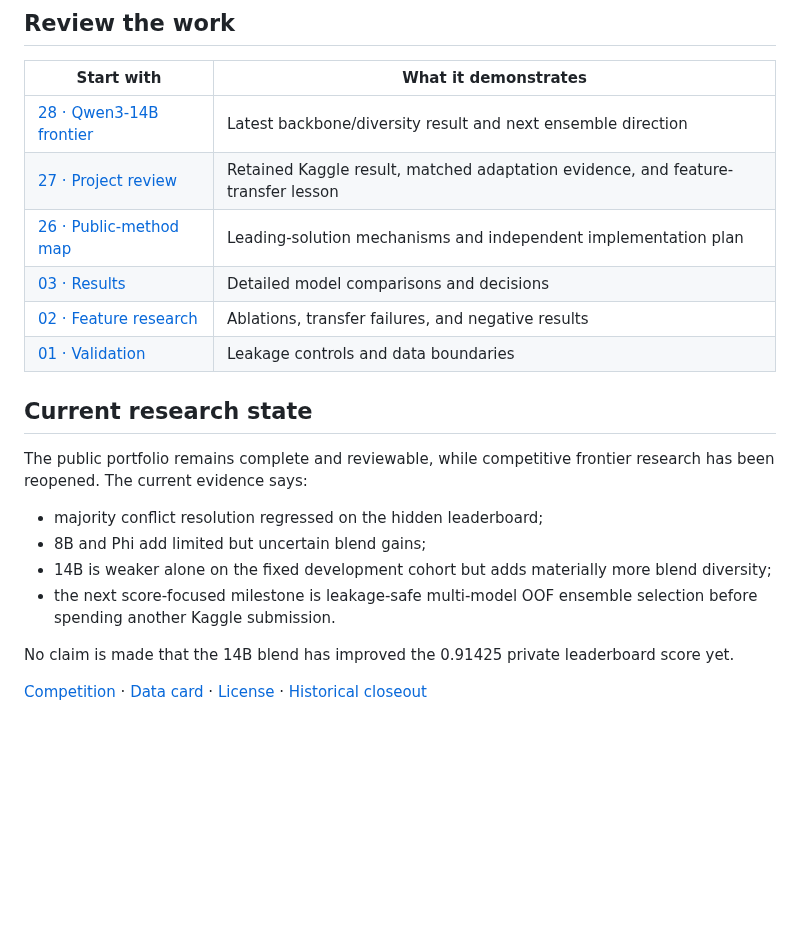
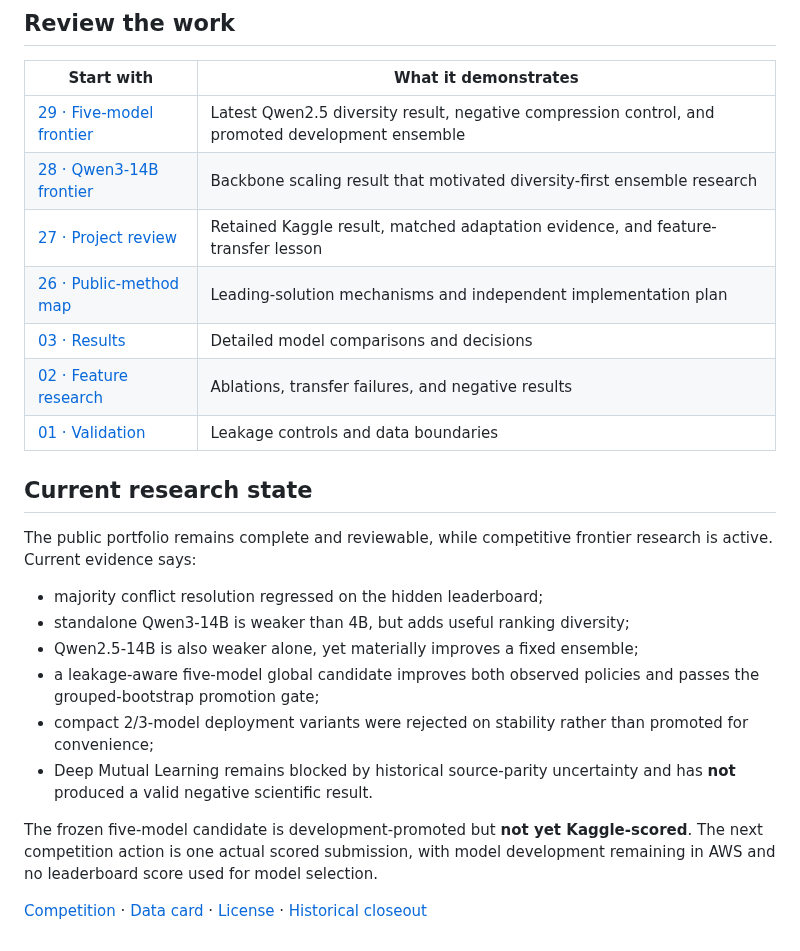
Before and after one commit to alvaromendizabal/jigsaw-rule-classifier, a Markdown page: README.md, the part around one of its changes. Drawn GitHub-style; blank space fills up the shorter version.

```diff
--- a/README.md
+++ b/README.md
@@ -65,7 +70,8 @@ AWS remains the canonical private workspace for raw data, model weights, row-lev
 
 | Start with | What it demonstrates |
 | --- | --- |
-| [28 · Qwen3-14B frontier](notebooks/28_qwen14b_frontier_review.ipynb) | Latest backbone/diversity result and next ensemble direction |
+| [29 · Five-model frontier](notebooks/29_five_model_frontier_review.ipynb) | Latest Qwen2.5 diversity result, negative compression control, and promoted development ensemble |
+| [28 · Qwen3-14B frontier](notebooks/28_qwen14b_frontier_review.ipynb) | Backbone scaling result that motivated diversity-first ensemble research |
 | [27 · Project review](notebooks/27_latest_system_checkpoint.ipynb) | Retained Kaggle result, matched adaptation evidence, and feature-transfer lesson |
 | [26 · Public-method map](notebooks/26_top_solution_integration.ipynb) | Leading-solution mechanisms and independent implementation plan |
 | [03 · Results](notebooks/03_saved_results.ipynb) | Detailed model comparisons and decisions |
@@ -74,13 +80,16 @@ AWS remains the canonical private workspace for raw data, model weights, row-lev
 
 ## Current research state
 
-The public portfolio remains complete and reviewable, while competitive frontier research has been reopened. The current evidence says:
+The public portfolio remains complete and reviewable, while competitive frontier research is active. Current evidence says:
 
 - majority conflict resolution regressed on the hidden leaderboard;
-- 8B and Phi add limited but uncertain blend gains;
-- 14B is weaker alone on the fixed development cohort but adds materially more blend diversity;
-- the next score-focused milestone is leakage-safe multi-model OOF ensemble selection before spending another Kaggle submission.
+- standalone Qwen3-14B is weaker than 4B, but adds useful ranking diversity;
+- Qwen2.5-14B is also weaker alone, yet materially improves a fixed ensemble;
+- a leakage-aware five-model global candidate improves both observed policies and passes the grouped-bootstrap promotion gate;
+- compact 2/3-model deployment variants were rejected on stability rather than promoted for convenience;
+- Deep Mutual Learning remains blocked by historical source-parity uncertainty and has **not** produced a valid negative scientific result.
 
-No claim is made that the 14B blend has improved the 0.91425 private leaderboard score yet.
+The frozen five-model candidate is development-promoted but **not yet Kaggle-scored**. The next competition action is one actual scored submission, with model development remaining in AWS and no leaderboard score used for model selection.
+
 
 [Competition](https://www.kaggle.com/competitions/jigsaw-agile-community-rules) · [Data card](DATA_CARD.md) · [License](LICENSE) · [Historical closeout](docs/PROJECT_CLOSEOUT.md)
```
Also changed, not shown: other parts of README.md (+15 -10 lines).
